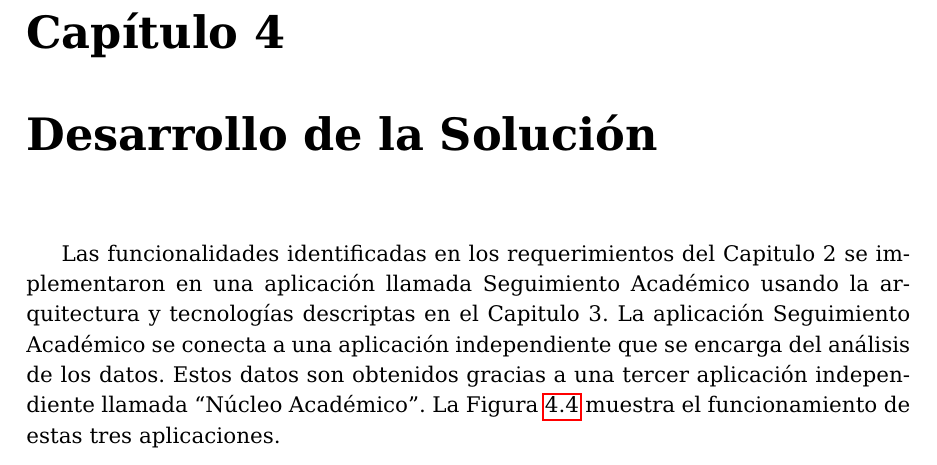
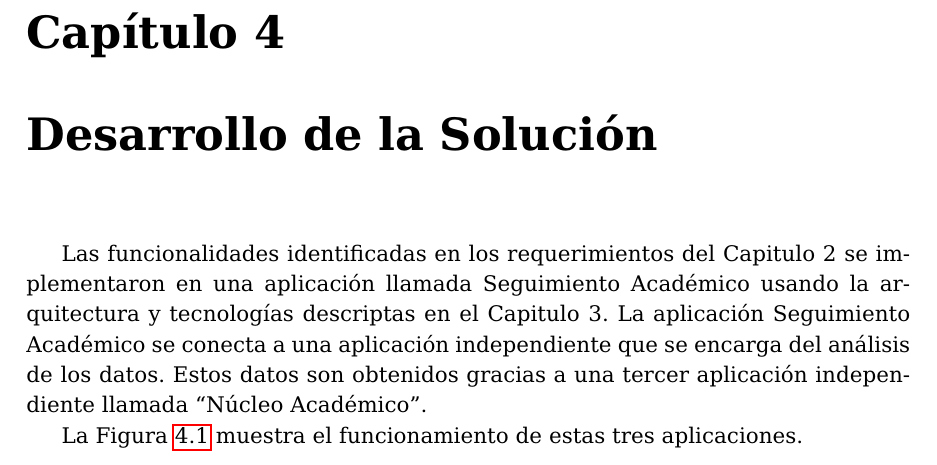
Before and after one commit to nachoyegro/seguimiento-academico-tex, a LaTeX thesis (thesis.tex, which reads capitulos/capitulo4.tex): part of page 46 of 91 before the commit and part of page 46 of 88 after it, cut so that both start at the same text. Compiled offline with pdfLaTeX.

```diff
--- a/capitulos/capitulo4.tex
+++ b/capitulos/capitulo4.tex
@@ -3,7 +3,8 @@
 
 Las funcionalidades identificadas en los requerimientos del Capitulo 2 se implementaron en una aplicación llamada Seguimiento Académico usando la arquitectura y tecnologías descriptas en el Capitulo 3.
 La aplicación Seguimiento Académico se conecta a una aplicación independiente que se encarga del análisis de los datos. Estos datos son obtenidos gracias a una tercer aplicación independiente llamada “Núcleo Académico”.
-La Figura \ref{fig:analisis-nucleo} muestra el funcionamiento de estas tres aplicaciones.
+
+La Figura \ref{fig:analisis-datos} muestra el funcionamiento de estas tres aplicaciones.
 
 
 \begin{figure}[H]
```
Also changed, not shown: capitulos/capitulo5.tex (+0 -1 lines), capitulos/capitulo4.tex (4 more changed lines).
